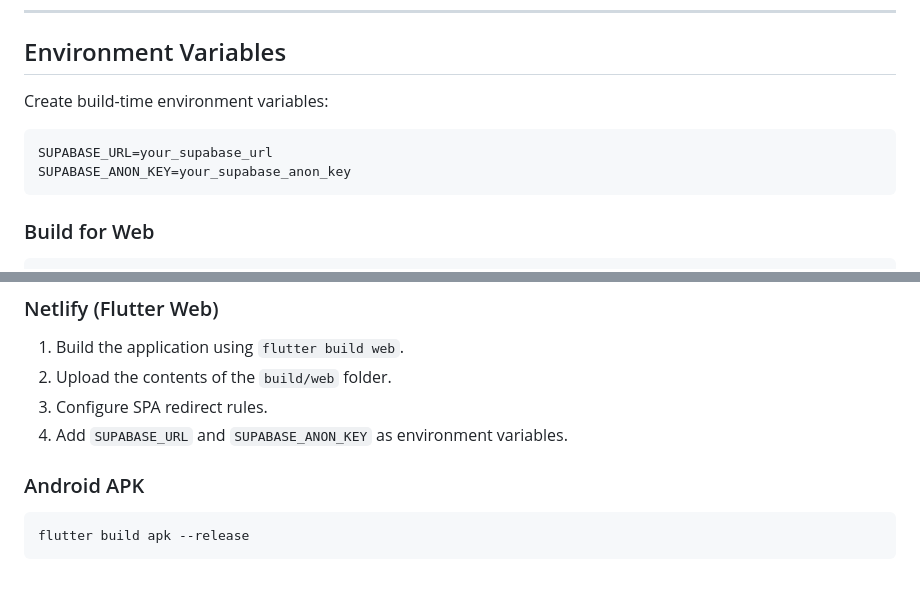
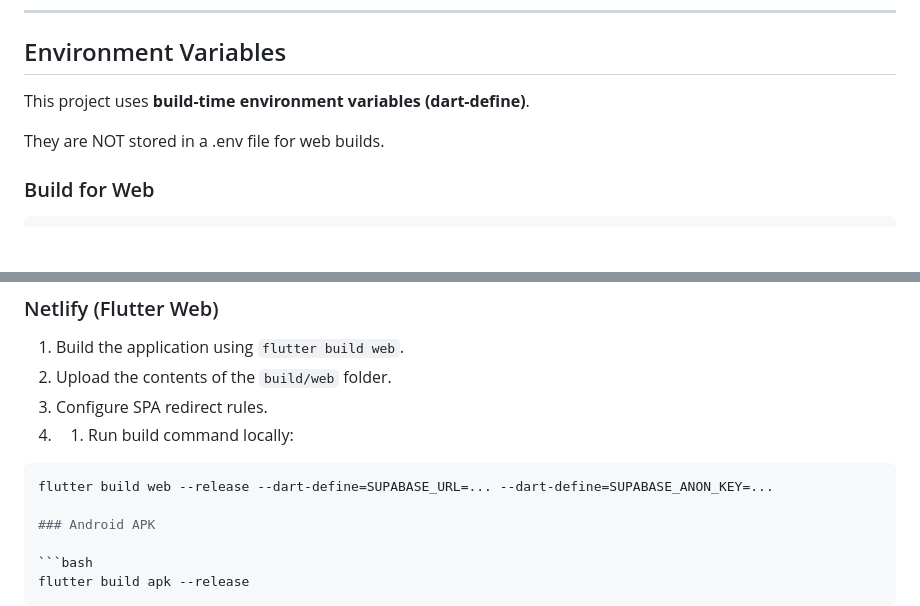
Before and after one commit to javeria718/fabrisync-textile-management-automation-app, a Markdown page: fabri_sync/README.md, 2 parts joined by grey strips. Rendered like a GitHub page; blank space fills up the shorter version.

Commit message:
name change of ss

````diff
--- a/fabri_sync/README.md
+++ b/fabri_sync/README.md
@@ -360,12 +360,9 @@ flutter pub get
 
 ## Environment Variables
 
-Create build-time environment variables:
+This project uses **build-time environment variables (dart-define)**.
 
-```env
-SUPABASE_URL=your_supabase_url
-SUPABASE_ANON_KEY=your_supabase_anon_key
-```
+They are NOT stored in a .env file for web builds.
 
 ### Build for Web
 
@@ -404,7 +401,10 @@ flutter run
 1. Build the application using `flutter build web`.
 2. Upload the contents of the `build/web` folder.
 3. Configure SPA redirect rules.
-4. Add `SUPABASE_URL` and `SUPABASE_ANON_KEY` as environment variables.
+4. 1. Run build command locally:
+
+```bash
+flutter build web --release --dart-define=SUPABASE_URL=... --dart-define=SUPABASE_ANON_KEY=...
 
 ### Android APK
 
````
